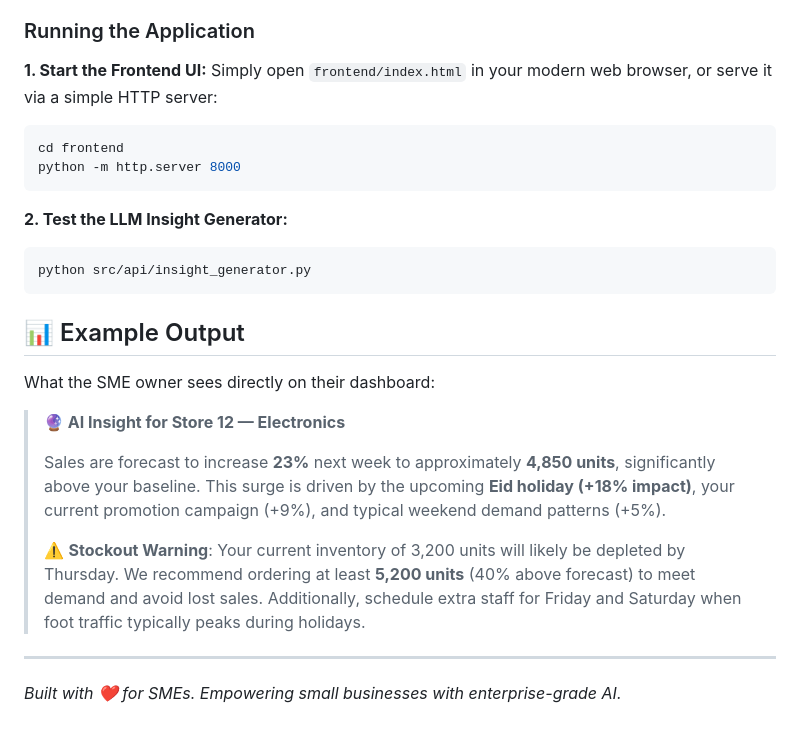
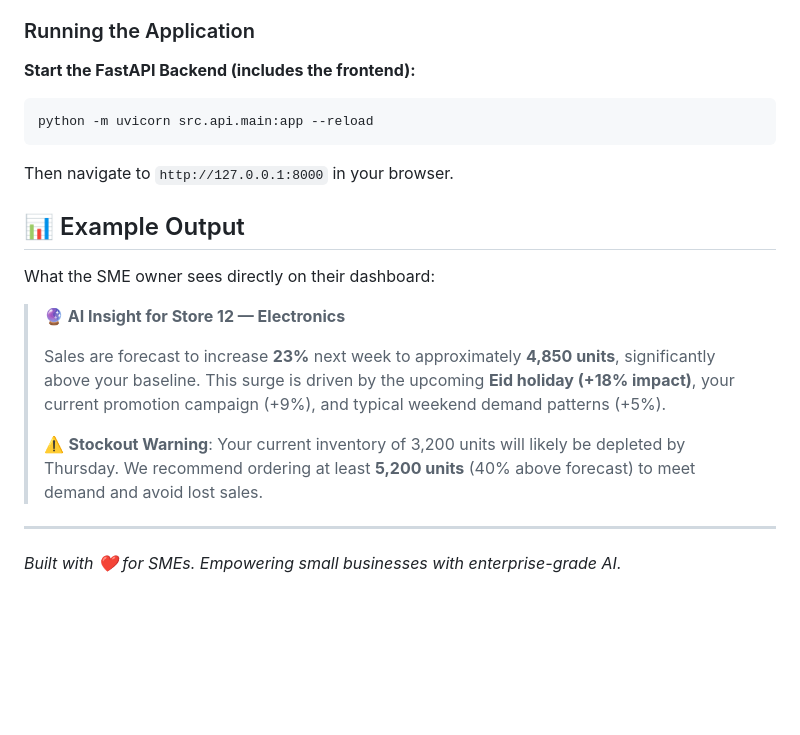
Before and after one commit to shejanahmmed/StockSense-AI, a Markdown page: README.md, the part around one of its changes. Drawn GitHub-style; blank space fills up the shorter version.

````diff
--- a/README.md
+++ b/README.md
@@ -78,17 +82,11 @@ No data science degree required. Just clear instructions on what to order, when
 
 ### Running the Application
 
-**1. Start the Frontend UI:**
-Simply open `frontend/index.html` in your modern web browser, or serve it via a simple HTTP server:
+**Start the FastAPI Backend (includes the frontend):**
 ```bash
-cd frontend
-python -m http.server 8000
+python -m uvicorn src.api.main:app --reload
 ```
-
-**2. Test the LLM Insight Generator:**
-```bash
-python src/api/insight_generator.py
-```
+Then navigate to `http://127.0.0.1:8000` in your browser.
 
 ## 📊 Example Output
 
@@ -98,7 +96,7 @@ What the SME owner sees directly on their dashboard:
 >
 > Sales are forecast to increase **23%** next week to approximately **4,850 units**, significantly above your baseline. This surge is driven by the upcoming **Eid holiday (+18% impact)**, your current promotion campaign (+9%), and typical weekend demand patterns (+5%).
 >
-> ⚠️ **Stockout Warning**: Your current inventory of 3,200 units will likely be depleted by Thursday. We recommend ordering at least **5,200 units** (40% above forecast) to meet demand and avoid lost sales. Additionally, schedule extra staff for Friday and Saturday when foot traffic typically peaks during holidays.
+> ⚠️ **Stockout Warning**: Your current inventory of 3,200 units will likely be depleted by Thursday. We recommend ordering at least **5,200 units** (40% above forecast) to meet demand and avoid lost sales.
 
 ---
 *Built with ❤️ for SMEs. Empowering small businesses with enterprise-grade AI.*
````
Also changed, not shown: other parts of README.md (+11 -7 lines).
